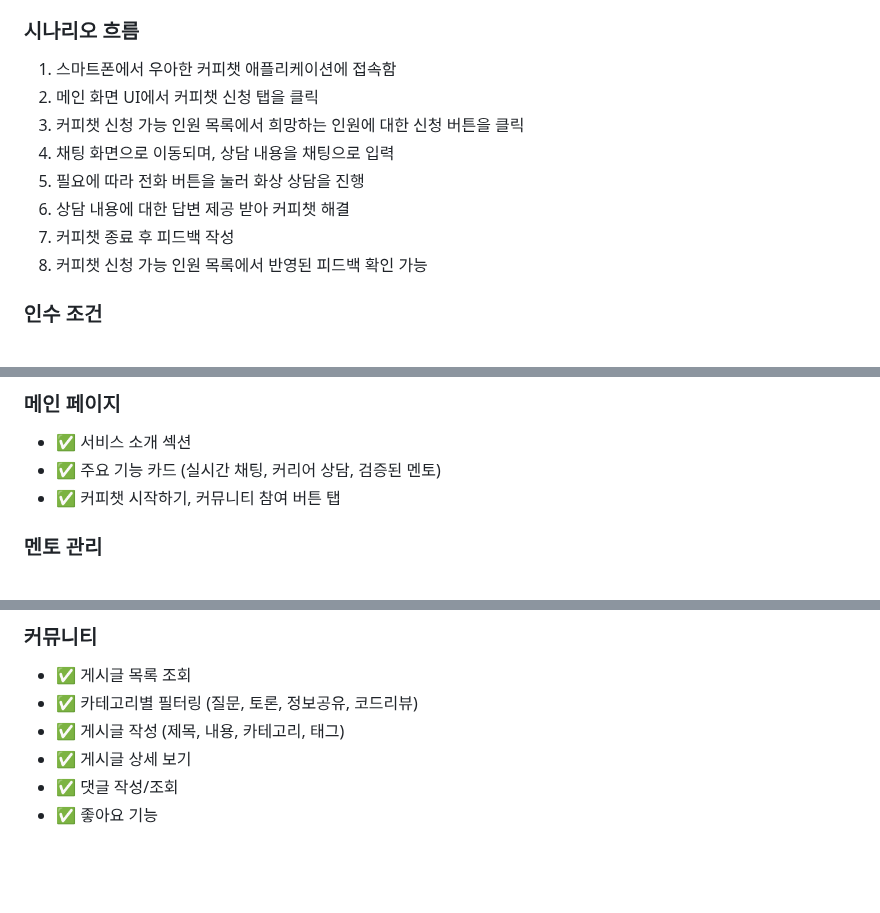
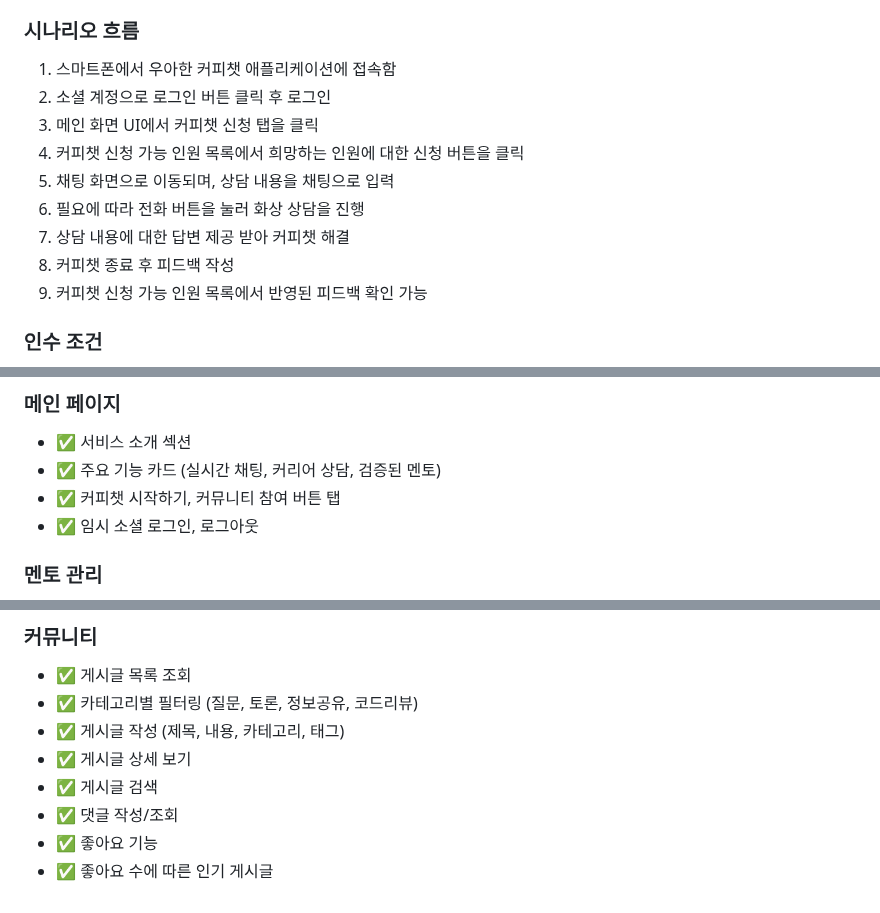
Before and after one commit to egaeng09/lv3-prototype, a Markdown page: README.md, 3 parts joined by grey strips. GitHub-like rendering; blank space fills up the shorter version.

Commit message:
docs: 변경 내용 문서 반영

```diff
--- a/README.md
+++ b/README.md
@@ -60,13 +60,14 @@
 ### 시나리오 흐름
 
 1. 스마트폰에서 우아한 커피챗 애플리케이션에 접속함
-2. 메인 화면 UI에서 커피챗 신청 탭을 클릭
-3. 커피챗 신청 가능 인원 목록에서 희망하는 인원에 대한 신청 버튼을 클릭
-4. 채팅 화면으로 이동되며, 상담 내용을 채팅으로 입력
-5. 필요에 따라 전화 버튼을 눌러 화상 상담을 진행
-6. 상담 내용에 대한 답변 제공 받아 커피챗 해결
-7. 커피챗 종료 후 피드백 작성
-8. 커피챗 신청 가능 인원 목록에서 반영된 피드백 확인 가능
+2. 소셜 계정으로 로그인 버튼 클릭 후 로그인
+3. 메인 화면 UI에서 커피챗 신청 탭을 클릭
+4. 커피챗 신청 가능 인원 목록에서 희망하는 인원에 대한 신청 버튼을 클릭
+5. 채팅 화면으로 이동되며, 상담 내용을 채팅으로 입력
+6. 필요에 따라 전화 버튼을 눌러 화상 상담을 진행
+7. 상담 내용에 대한 답변 제공 받아 커피챗 해결
+8. 커피챗 종료 후 피드백 작성
+9. 커피챗 신청 가능 인원 목록에서 반영된 피드백 확인 가능
 
 ### 인수 조건
 
@@ -99,6 +100,7 @@
 - ✅ 서비스 소개 섹션
 - ✅ 주요 기능 카드 (실시간 채팅, 커리어 상담, 검증된 멘토)
 - ✅ 커피챗 시작하기, 커뮤니티 참여 버튼 탭
+- ✅ 임시 소셜 로그인, 로그아웃
 
 ### **멘토 관리**
 
@@ -142,5 +144,7 @@
 - ✅ 카테고리별 필터링 (질문, 토론, 정보공유, 코드리뷰)
 - ✅ 게시글 작성 (제목, 내용, 카테고리, 태그)
 - ✅ 게시글 상세 보기
+- ✅ 게시글 검색
 - ✅ 댓글 작성/조회
 - ✅ 좋아요 기능
+- ✅ 좋아요 수에 따른 인기 게시글
```
